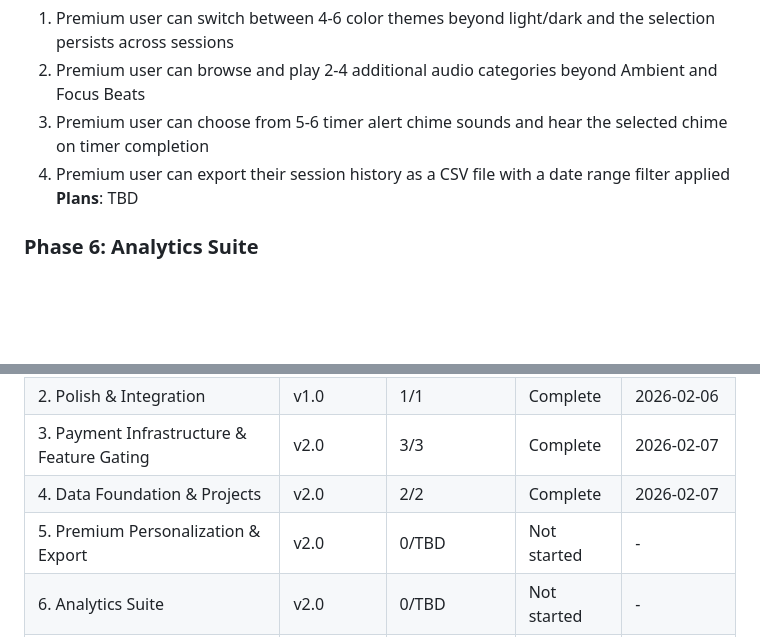
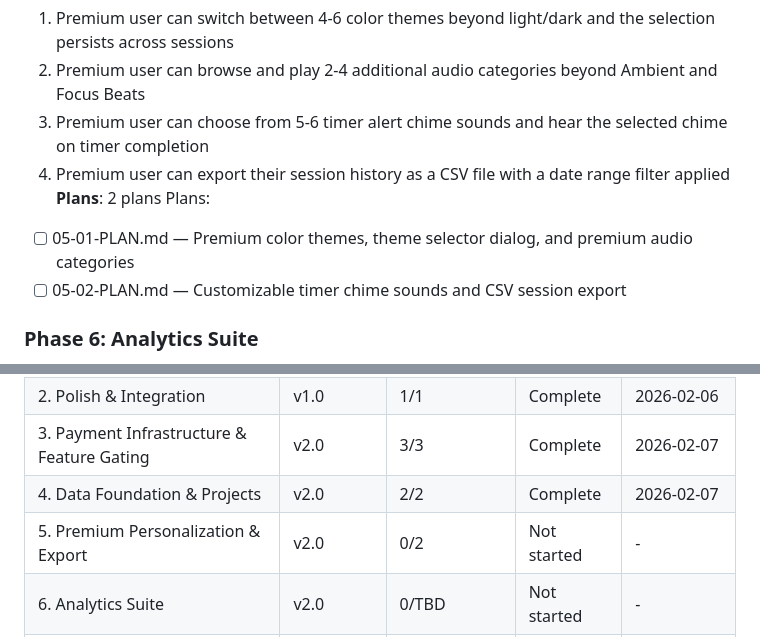
Before and after one commit to digitalbizcoms0024-png/Nosa-Pomodoro-App, a Markdown page: .planning/ROADMAP.md, 2 parts joined by grey strips. Rendered like a GitHub page; blank space fills up the shorter version.

Commit message:
docs(05): create phase plan for premium personalization & export
Co-Authored-By: Claude Opus 4.6 <noreply@anthropic.com>

```diff
--- a/.planning/ROADMAP.md
+++ b/.planning/ROADMAP.md
@@ -66,7 +66,10 @@ Plans:
   2. Premium user can browse and play 2-4 additional audio categories beyond Ambient and Focus Beats
   3. Premium user can choose from 5-6 timer alert chime sounds and hear the selected chime on timer completion
   4. Premium user can export their session history as a CSV file with a date range filter applied
-**Plans**: TBD
+**Plans**: 2 plans
+Plans:
+  - [ ] 05-01-PLAN.md — Premium color themes, theme selector dialog, and premium audio categories
+  - [ ] 05-02-PLAN.md — Customizable timer chime sounds and CSV session export
 
 ### Phase 6: Analytics Suite
 **Goal**: Users gain actionable productivity insights from their accumulated session data -- the features that make premium worth keeping month after month.
@@ -102,6 +105,6 @@ Phases execute in numeric order: 3 -> 4 -> 5 -> 6 -> 7
 | 2. Polish & Integration | v1.0 | 1/1 | Complete | 2026-02-06 |
 | 3. Payment Infrastructure & Feature Gating | v2.0 | 3/3 | Complete | 2026-02-07 |
 | 4. Data Foundation & Projects | v2.0 | 2/2 | Complete | 2026-02-07 |
-| 5. Premium Personalization & Export | v2.0 | 0/TBD | Not started | - |
+| 5. Premium Personalization & Export | v2.0 | 0/2 | Not started | - |
 | 6. Analytics Suite | v2.0 | 0/TBD | Not started | - |
 | 7. Integrations | v2.0 | 0/TBD | Not started | - |
```
Also changed, not shown: 2 other files.
